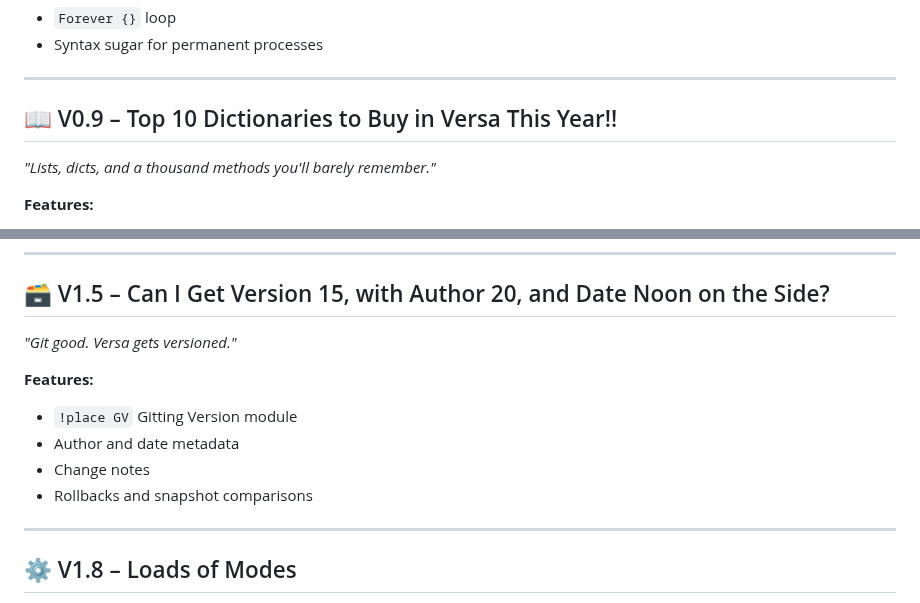
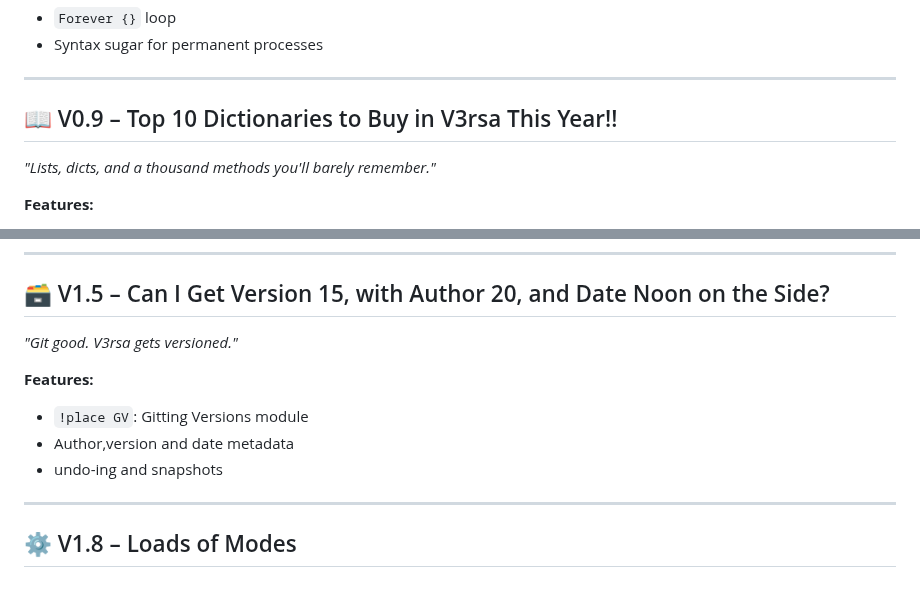
Before and after one commit to LoukasTheUhhh/V3rsa, a Markdown page: README.md, 2 parts joined by grey strips. GitHub-like rendering.

Commit message:
Fixed Typo and Incorrect line

```diff
--- a/README.md
+++ b/README.md
@@ -95,7 +95,7 @@ Here is the roadmap for V3rsa so far:
 
 ---
 
-## 📖 V0.9 – Top 10 Dictionaries to Buy in Versa This Year!!
+## 📖 V0.9 – Top 10 Dictionaries to Buy in V3rsa This Year!!
 *"Lists, dicts, and a thousand methods you'll barely remember."*
 
 **Features:**
@@ -125,13 +125,12 @@ Here is the roadmap for V3rsa so far:
 ---
 
 ## 🗃 V1.5 – Can I Get Version 15, with Author 20, and Date Noon on the Side?
-*"Git good. Versa gets versioned."*
+*"Git good. V3rsa gets versioned."*
 
 **Features:**
-- `!place GV` Gitting Version module
-- Author and date metadata
-- Change notes
-- Rollbacks and snapshot comparisons
+- `!place GV`: Gitting Versions module
+- Author,version and date metadata
+- undo-ing and snapshots
 
 ---
 
```
